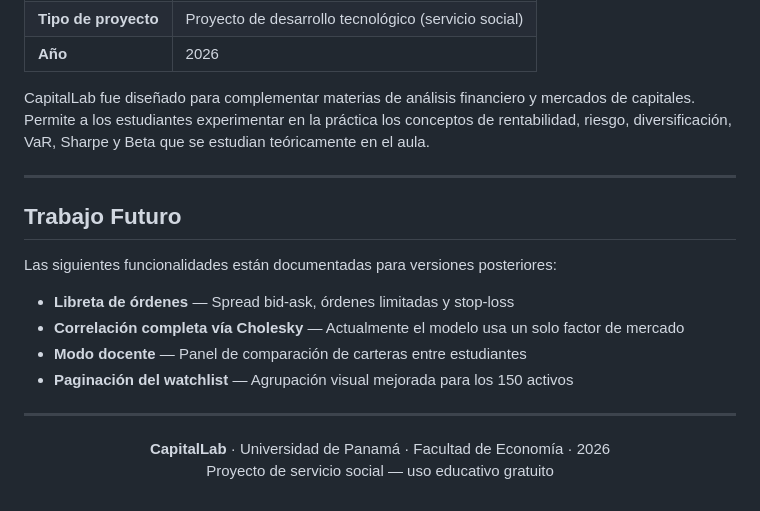
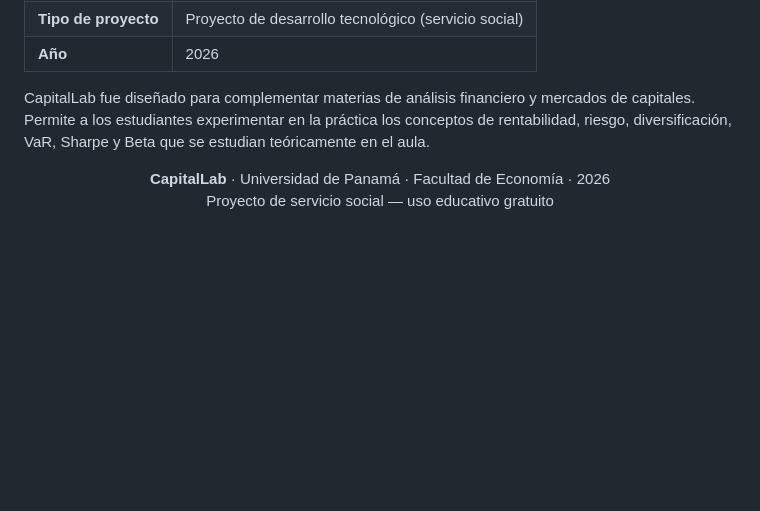
Before and after one commit to JustinJones416/Capital-Lab, a Markdown page: README.md, the part around the change. Rendered like a GitHub page; blank space fills up the shorter version.

```diff
--- a/README.md
+++ b/README.md
@@ -190,18 +190,6 @@ Proyecto desarrollado por estudiantes de la **Licenciatura en Finanzas y Banca**
 
 CapitalLab fue diseñado para complementar materias de análisis financiero y mercados de capitales. Permite a los estudiantes experimentar en la práctica los conceptos de rentabilidad, riesgo, diversificación, VaR, Sharpe y Beta que se estudian teóricamente en el aula.
 
----
-
-## Trabajo Futuro
-
-Las siguientes funcionalidades están documentadas para versiones posteriores:
-
-- **Libreta de órdenes** — Spread bid-ask, órdenes limitadas y stop-loss
-- **Correlación completa vía Cholesky** — Actualmente el modelo usa un solo factor de mercado
-- **Modo docente** — Panel de comparación de carteras entre estudiantes
-- **Paginación del watchlist** — Agrupación visual mejorada para los 150 activos
-
----
 
 <p align="center">
   <strong>CapitalLab</strong> · Universidad de Panamá · Facultad de Economía · 2026<br>
```
